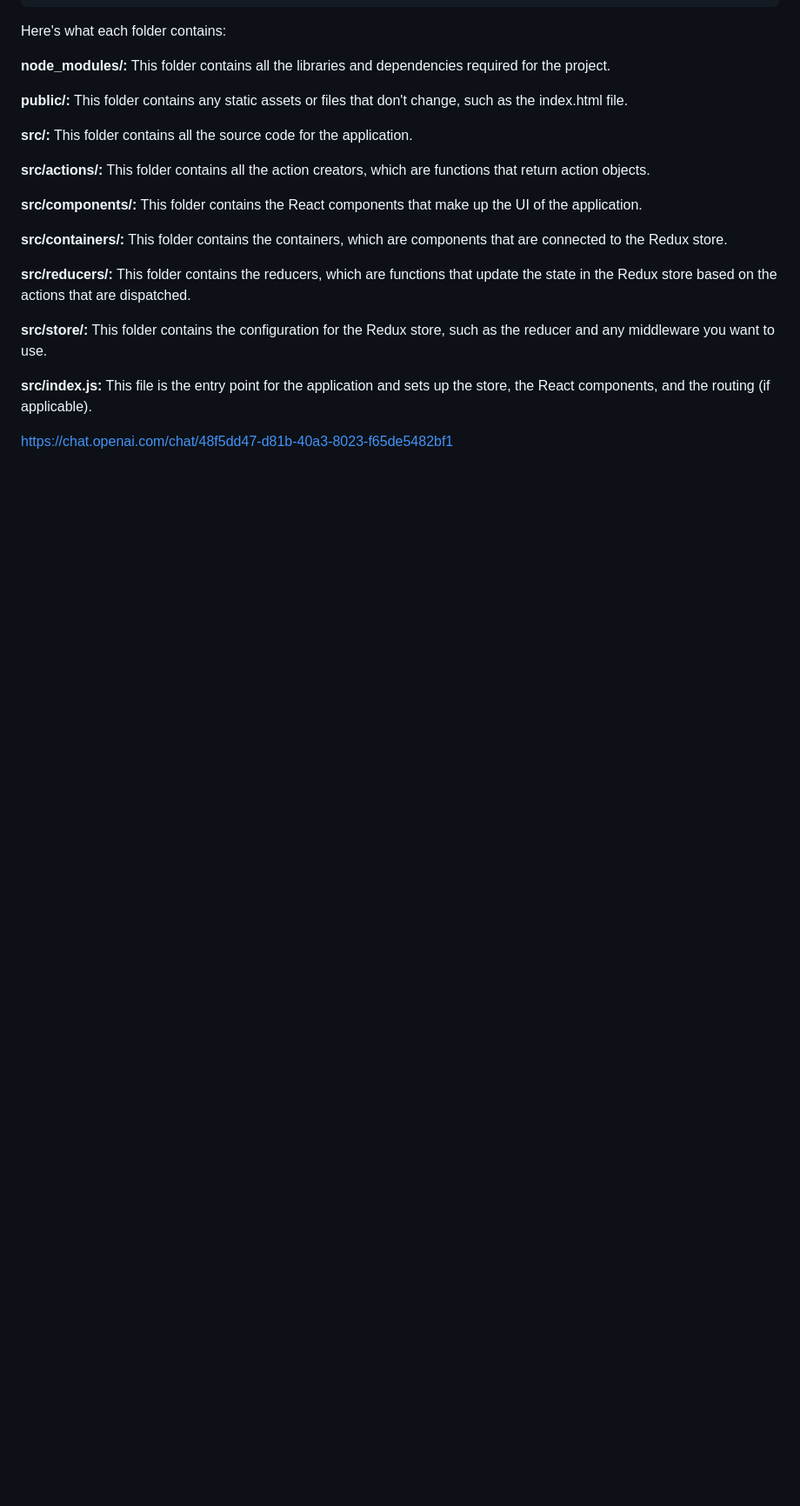
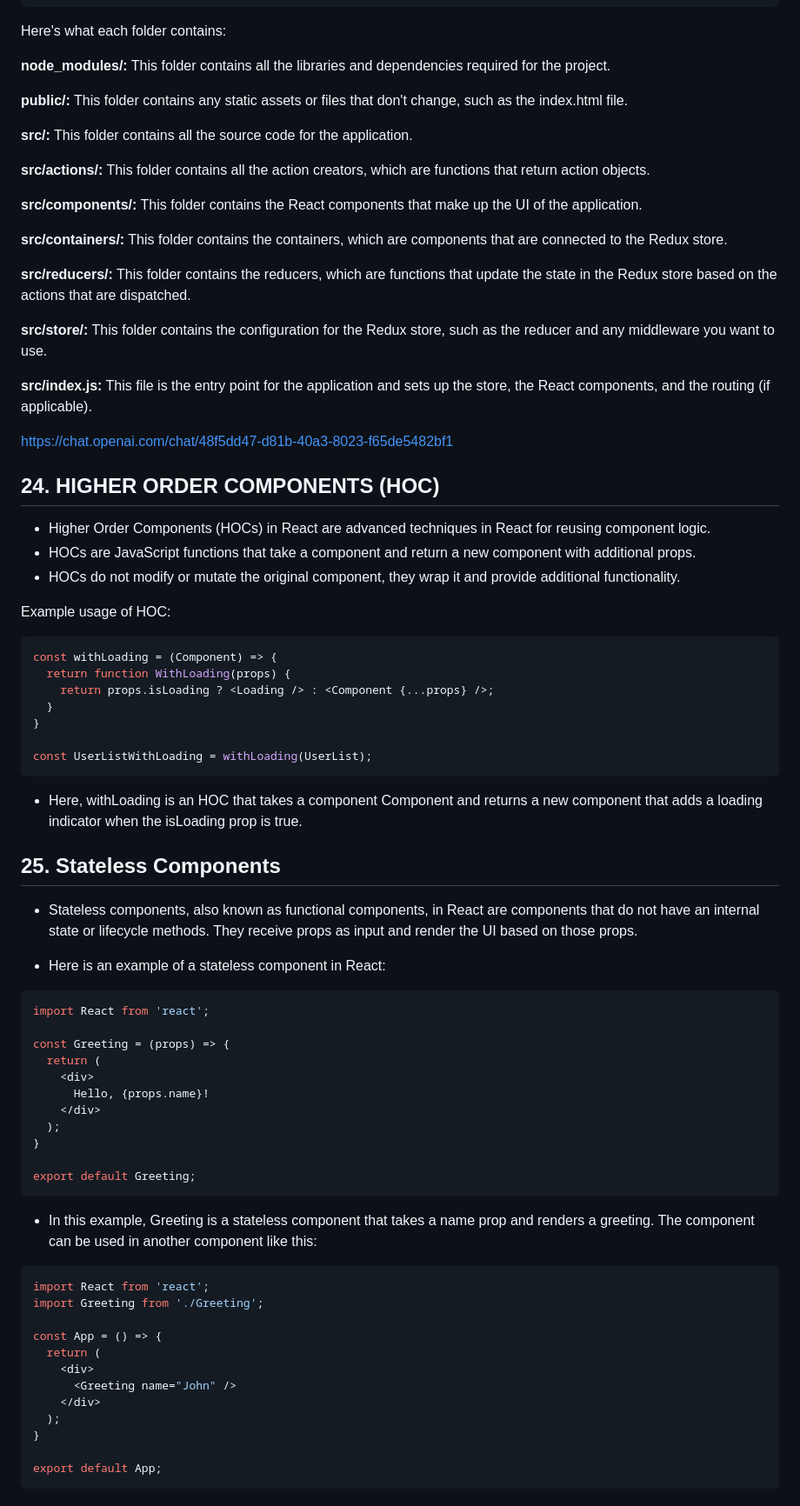
Before and after one commit to jisshub/Frontend-Developer-Technical-Interview, a Markdown page: README.md, the part around the change printed below. Shown: that part at 87% size. Drawn GitHub-style; blank space fills up the shorter version.

````diff
--- a/README.md
+++ b/README.md
@@ -1091,7 +1088,65 @@ Here's what each folder contains:
 
 **src/index.js:** This file is the entry point for the application and sets up the store, the React components, and the routing (if applicable).
 
+https://chat.openai.com/chat/48f5dd47-d81b-40a3-8023-f65de5482bf1
 
 
+## 24. HIGHER ORDER COMPONENTS (HOC)
 
-https://chat.openai.com/chat/48f5dd47-d81b-40a3-8023-f65de5482bf1
+- Higher Order Components (HOCs) in React are advanced techniques in React for reusing component logic.
+- HOCs are JavaScript functions that take a component and return a new component with additional props.
+- HOCs do not modify or mutate the original component, they wrap it and provide additional functionality.
+
+Example usage of HOC:
+
+```js
+const withLoading = (Component) => {
+  return function WithLoading(props) {
+    return props.isLoading ? <Loading /> : <Component {...props} />;
+  }
+}
+
+const UserListWithLoading = withLoading(UserList);
+```
+
+- Here, withLoading is an HOC that takes a component Component and returns a new component that adds a loading indicator when the isLoading prop is true.
+
+
+## 25. Stateless Components
+
+- Stateless components, also known as functional components, in React are components that do not have an internal state or lifecycle methods. They receive props as input and render the UI based on those props.
+
+- Here is an example of a stateless component in React:
+
+```js
+import React from 'react';
+
+const Greeting = (props) => {
+  return (
+    <div>
+      Hello, {props.name}!
+    </div>
+  );
+}
+
+export default Greeting;
+```
+
+- In this example, Greeting is a stateless component that takes a name prop and renders a greeting. The component can be used in another component like this:
+
+```js
+import React from 'react';
+import Greeting from './Greeting';
+
+const App = () => {
+  return (
+    <div>
+      <Greeting name="John" />
+    </div>
+  );
+}
+
+export default App;
+```
+
+
````
Also changed, not shown: other parts of README.md (+25 -3 lines), images/image3.png (added).
